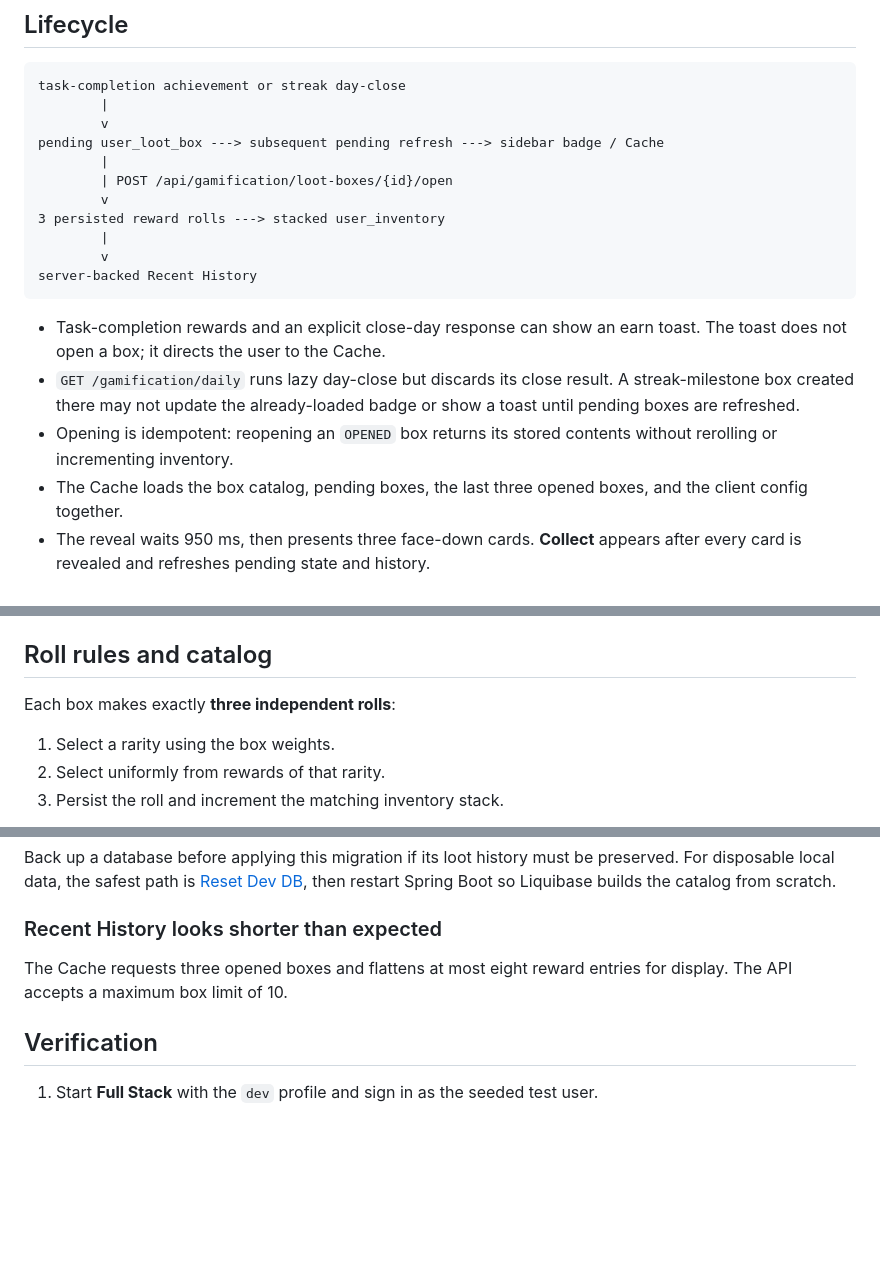
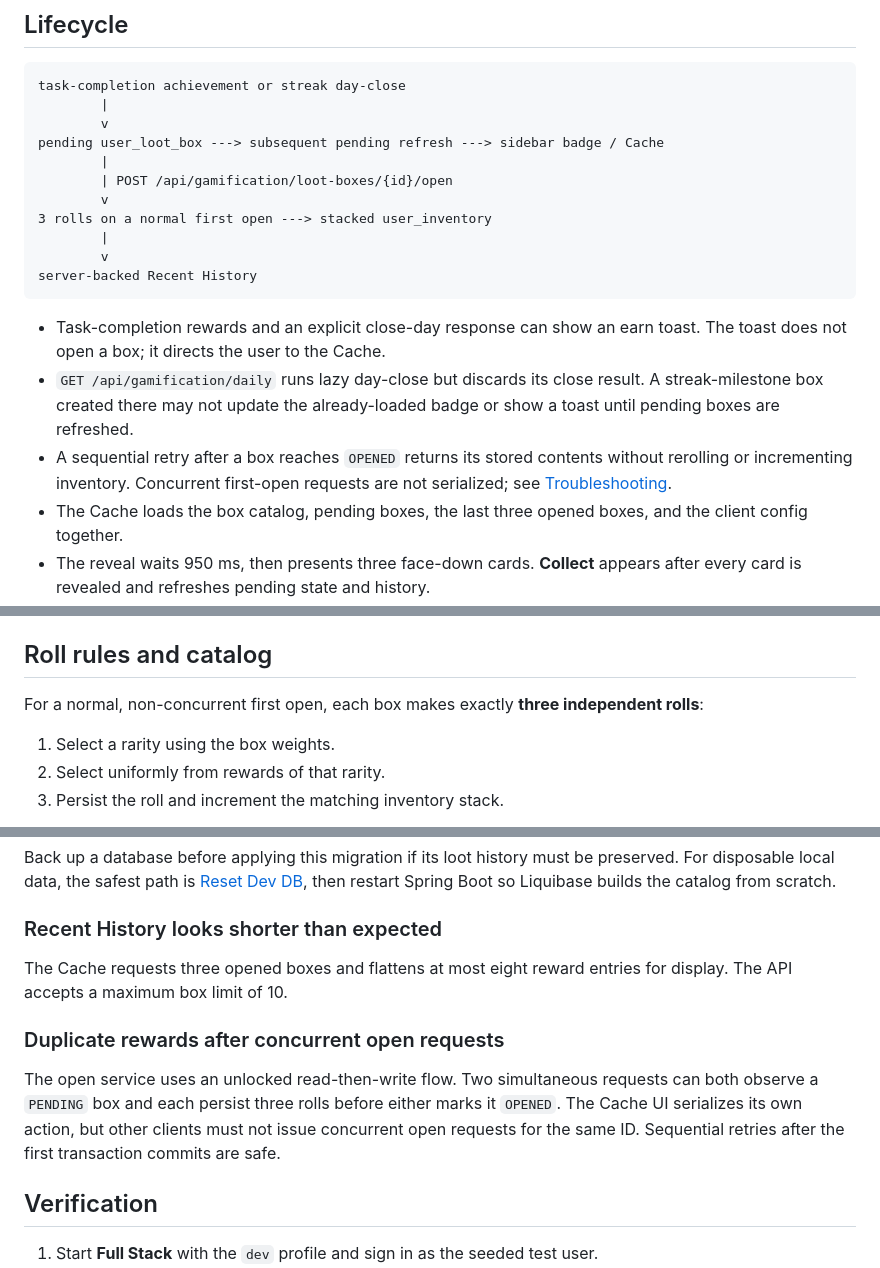
Before and after one commit to KRASIN24/SuccesHub, a Markdown page: docs/loot-boxes.md, 3 parts joined by grey strips. Drawn GitHub-style; blank space fills up the shorter version.

Commit message:
docs: note concurrent loot open constraint
Co-authored-by: Jakub Krasiński <KRASIN24@users.noreply.github.com>

````diff
--- a/docs/loot-boxes.md
+++ b/docs/loot-boxes.md
@@ -12,15 +12,15 @@ pending user_loot_box ---> subsequent pending refresh ---> sidebar badge / Cache
         |
         | POST /api/gamification/loot-boxes/{id}/open
         v
-3 persisted reward rolls ---> stacked user_inventory
+3 rolls on a normal first open ---> stacked user_inventory
         |
         v
 server-backed Recent History
 ```
 
 - Task-completion rewards and an explicit close-day response can show an earn toast. The toast does not open a box; it directs the user to the Cache.
-- `GET /gamification/daily` runs lazy day-close but discards its close result. A streak-milestone box created there may not update the already-loaded badge or show a toast until pending boxes are refreshed.
-- Opening is idempotent: reopening an `OPENED` box returns its stored contents without rerolling or incrementing inventory.
+- `GET /api/gamification/daily` runs lazy day-close but discards its close result. A streak-milestone box created there may not update the already-loaded badge or show a toast until pending boxes are refreshed.
+- A sequential retry after a box reaches `OPENED` returns its stored contents without rerolling or incrementing inventory. Concurrent first-open requests are not serialized; see [Troubleshooting](#duplicate-rewards-after-concurrent-open-requests).
 - The Cache loads the box catalog, pending boxes, the last three opened boxes, and the client config together.
 - The reveal waits 950 ms, then presents three face-down cards. **Collect** appears after every card is revealed and refreshes pending state and history.
 
@@ -44,7 +44,7 @@ Treat the box catalog’s `source` strings as display copy, not as proof that a
 
 ## Roll rules and catalog
 
-Each box makes exactly **three independent rolls**:
+For a normal, non-concurrent first open, each box makes exactly **three independent rolls**:
 
 1. Select a rarity using the box weights.
 2. Select uniformly from rewards of that rarity.
@@ -124,6 +124,10 @@ Back up a database before applying this migration if its loot history must be pr
 
 The Cache requests three opened boxes and flattens at most eight reward entries for display. The API accepts a maximum box limit of 10.
 
+### Duplicate rewards after concurrent open requests
+
+The open service uses an unlocked read-then-write flow. Two simultaneous requests can both observe a `PENDING` box and each persist three rolls before either marks it `OPENED`. The Cache UI serializes its own action, but other clients must not issue concurrent open requests for the same ID. Sequential retries after the first transaction commits are safe.
+
 ## Verification
 
 1. Start **Full Stack** with the `dev` profile and sign in as the seeded test user.
````
